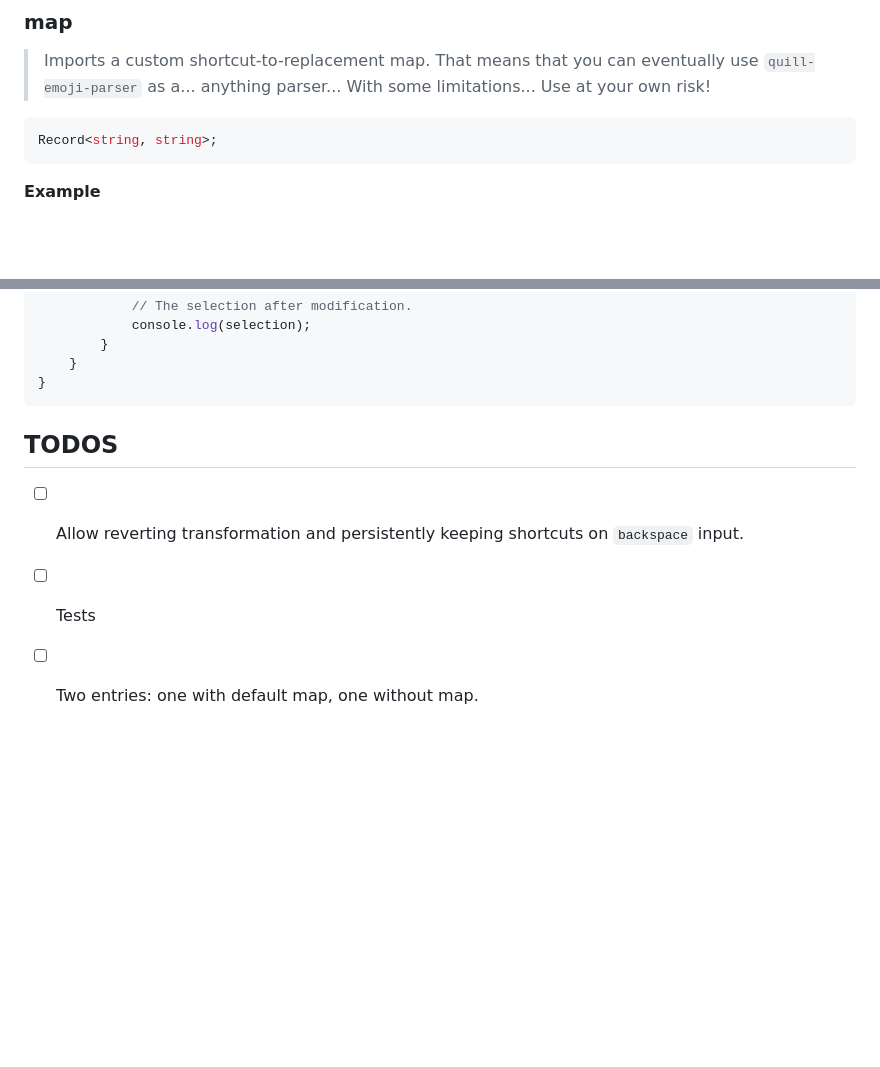
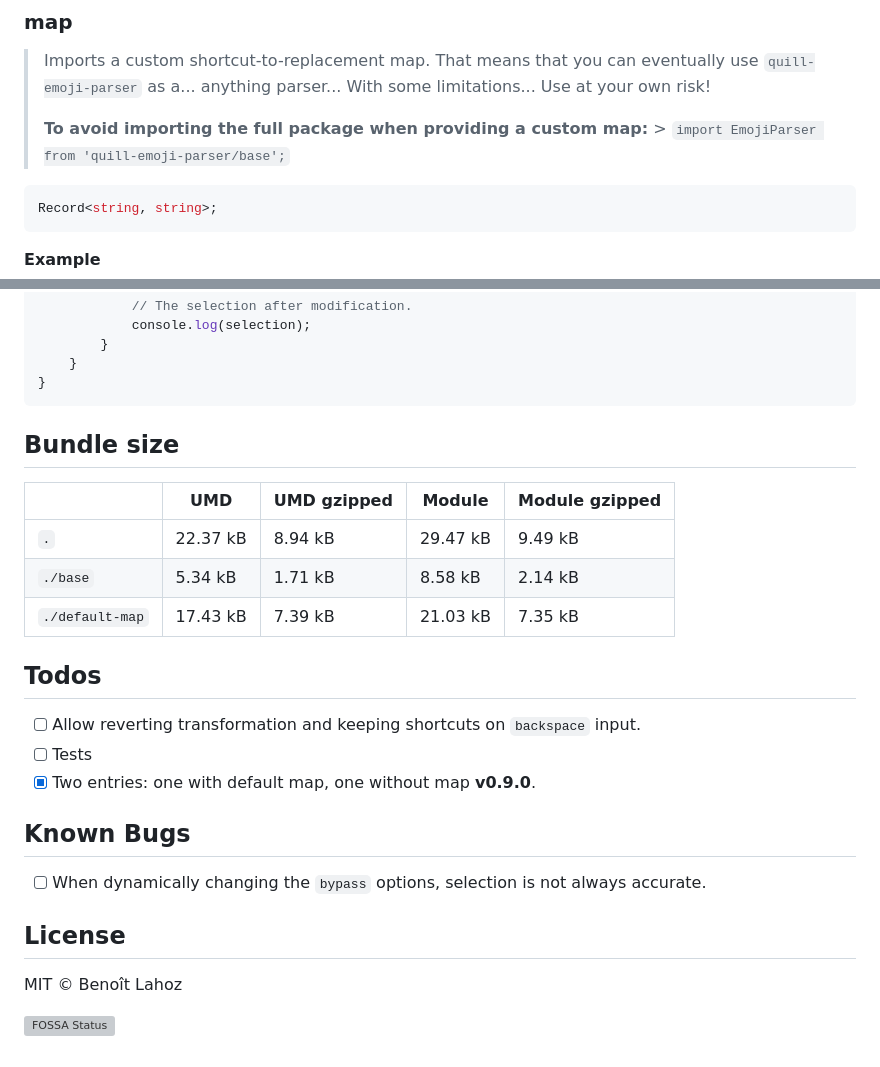
Before and after one commit to benoitlahoz/quill-emoji-parser, a Markdown page: README.md, 2 parts joined by grey strips. Rendered like a GitHub page; blank space fills up the shorter version; grey boxes are pictures that could not be loaded.

````diff
--- a/README.md
+++ b/README.md
@@ -105,6 +141,8 @@ export interface EmojiParserOptions {
 > Imports a custom shortcut-to-replacement map.
 > That means that you can eventually use `quill-emoji-parser` as a... anything parser...
 > With some limitations... Use at your own risk!
+>
+> **To avoid importing the full package when providing a custom map:** > `import EmojiParser from 'quill-emoji-parser/base';`
 
 ```typescript
 Record<string, string>;
@@ -439,8 +477,26 @@ modules: {
 }
 ```
 
-## TODOS
+## Bundle size
 
-- [ ] Allow reverting transformation and persistently keeping shortcuts on `backspace` input.
+|                 | UMD      | UMD gzipped | Module   | Module gzipped |
+| --------------- | -------- | ----------- | -------- | -------------- |
+| `.`             | 22.37 kB | 8.94 kB     | 29.47 kB | 9.49 kB        |
+| `./base`        | 5.34 kB  | 1.71 kB     | 8.58 kB  | 2.14 kB        |
+| `./default-map` | 17.43 kB | 7.39 kB     | 21.03 kB | 7.35 kB        |
+
+## Todos
+
+- [ ] Allow reverting transformation and keeping shortcuts on `backspace` input.
 - [ ] Tests
-- [ ] Two entries: one with default map, one without map.
+- [x] Two entries: one with default map, one without map **v0.9.0**.
+
+## Known Bugs
+
+- [ ] When dynamically changing the `bypass` options, selection is not always accurate.
+
+## License
+
+MIT © Benoît Lahoz
+
+[![FOSSA Status](https://app.fossa.com/api/projects/git%2Bgithub.com%2Fbenoitlahoz%2Fquill-emoji-parser.svg?type=large&issueType=license)](https://app.fossa.com/projects/git%2Bgithub.com%2Fbenoitlahoz%2Fquill-emoji-parser?ref=badge_large&issueType=license)
````
Also changed, not shown: other parts of README.md (+41 -5 lines).
